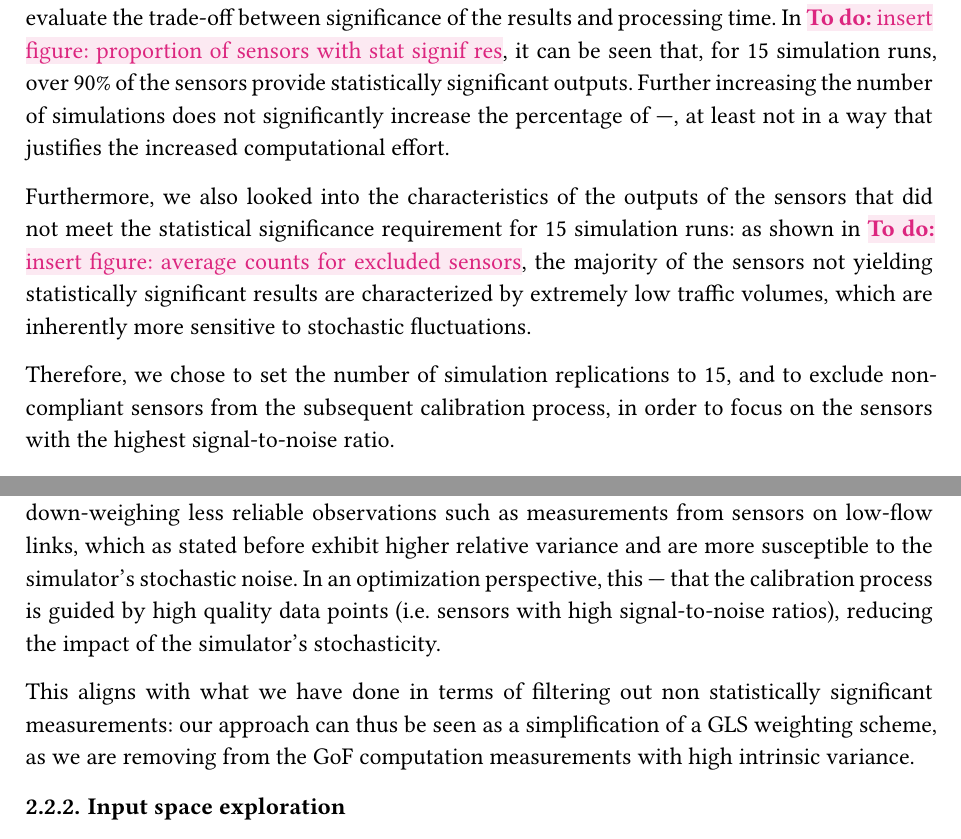
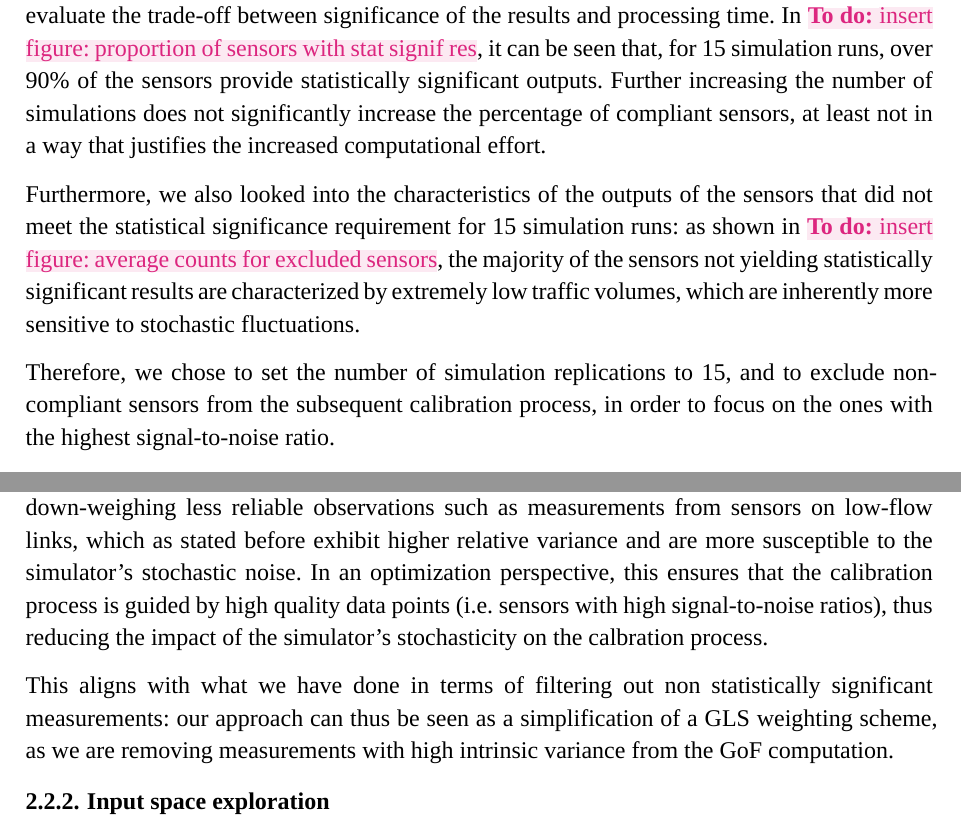
Before and after one commit to scal-o/microsim, a Typst document (docs/report/main.typ): two parts of pages 7 and 9 of 16, joined at a grey line, cut so that both start at the same text. The pictures show the PDF file docs/report/main.pdf that the author committed with the source.

Commit message:
docs: minor changes

```diff
--- a/docs/report/main.typ
+++ b/docs/report/main.typ
@@ -82,11 +82,11 @@ where:
 
 This computation needs to be performed for each sensor, across the range of simulations we want to investigate. A sensor is considered to give statistically significant results if the resulting required number of simulation replications, $n$, is lower than or equal to the number of simulations for which the test was conducted.
 
-We decided to test the statistical significance of the sensors for up to 30 smulation runs to evaluate the trade-off between significance of the results and processing time. In #todo[insert figure: proportion of sensors with stat signif res], it can be seen that, for 15 simulation runs, over 90% of the sensors provide statistically significant outputs. Further increasing the number of simulations does not significantly increase the percentage of ---, at least not in a way that justifies the increased computational effort.
+We decided to test the statistical significance of the sensors for up to 30 smulation runs to evaluate the trade-off between significance of the results and processing time. In #todo[insert figure: proportion of sensors with stat signif res], it can be seen that, for 15 simulation runs, over 90% of the sensors provide statistically significant outputs. Further increasing the number of simulations does not significantly increase the percentage of compliant sensors, at least not in a way that justifies the increased computational effort.
 
 Furthermore, we also looked into the characteristics of the outputs of the sensors that did not meet the statistical significance requirement for 15 simulation runs: as shown in #todo[insert figure: average counts for excluded sensors], the majority of the sensors not yielding statistically significant results are characterized by extremely low traffic volumes, which are inherently more sensitive to stochastic fluctuations.
 
-Therefore, we chose to set the number of simulation replications to 15, and to exclude non-compliant sensors from the subsequent calibration process, in order to focus on the sensors with the highest signal-to-noise ratio.
+Therefore, we chose to set the number of simulation replications to 15, and to exclude non-compliant sensors from the subsequent calibration process, in order to focus on the ones with the highest signal-to-noise ratio.
 
 
 == Task 2: Exploration in Goodness of Fit functions and input space
@@ -138,9 +138,9 @@ where:
 / $V^(-1)$: inverse of the variance-covariance matrix
 
 Using this approach, the residuals are weighed individually by the inverse of their variance, down-weighing less reliable observations such as measurements from sensors on low-flow links, which as stated before exhibit higher relative variance and are more susceptible to the simulator's stochastic noise.
-In an optimization perspective, this --- that the calibration process is guided by high quality data points (i.e. sensors with high signal-to-noise ratios), reducing the impact of the simulator's stochasticity.
+In an optimization perspective, this ensures that the calibration process is guided by high quality data points (i.e. sensors with high signal-to-noise ratios), thus reducing the impact of the simulator's stochasticity on the calbration process.
 
-This aligns with what we have done in terms of filtering out non statistically significant measurements: our approach can thus be seen as a simplification of a GLS weighting scheme, as we are removing from the GoF computation measurements with high intrinsic variance.
+This aligns with what we have done in terms of filtering out non statistically significant measurements: our approach can thus be seen as a simplification of a GLS weighting scheme, as we are removing measurements with high intrinsic variance from the GoF computation.
 
 
 === Input space exploration
```
Also changed, not shown: docs/report/main.pdf, docs/report/main.typ (8 more changed lines).
